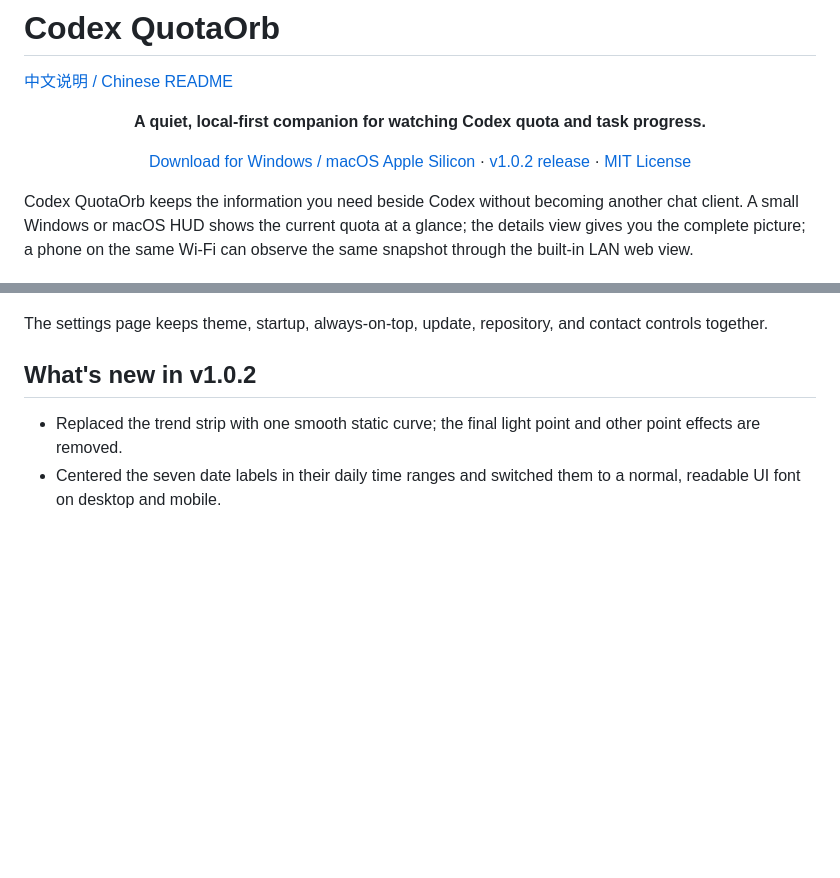
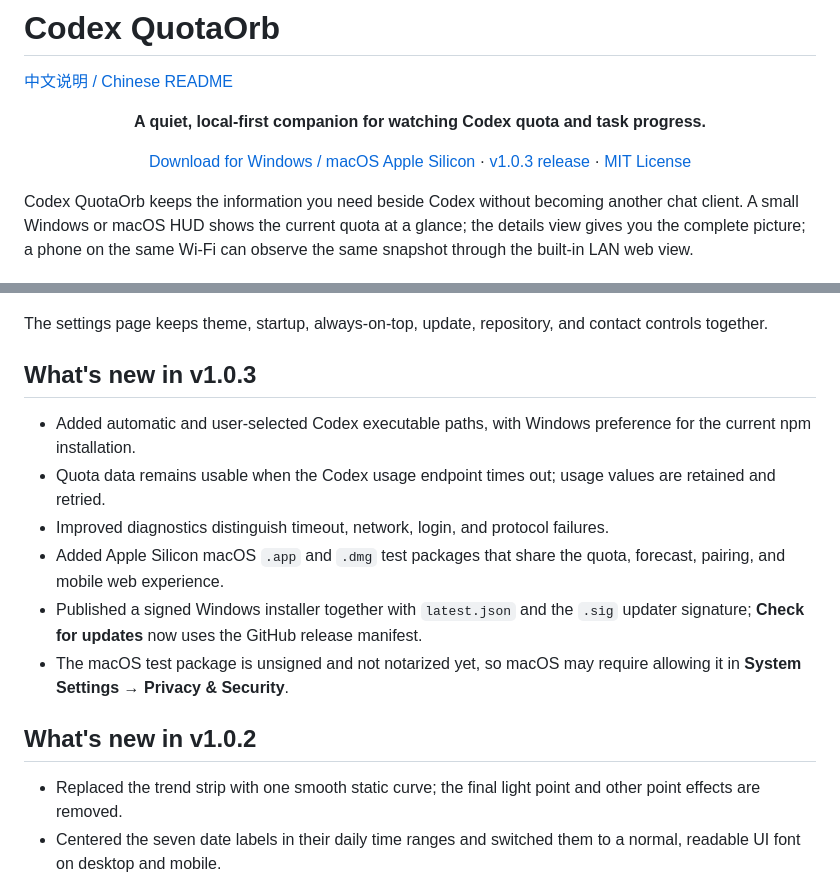
Before and after one commit to nf2huochao/Codex-QuotaOrb, a Markdown page: README.md, 2 parts joined by grey strips. GitHub-like rendering; blank space fills up the shorter version.

Commit message:
docs: publish v1.0.3 README notes

```diff
--- a/README.md
+++ b/README.md
@@ -6,7 +6,7 @@
 
 <p align="center">
   <a href="https://github.com/nf2huochao/Codex-QuotaOrb/releases">Download for Windows / macOS Apple Silicon</a> ·
-  <a href="https://github.com/nf2huochao/Codex-QuotaOrb/releases/tag/v1.0.2">v1.0.2 release</a> ·
+  <a href="https://github.com/nf2huochao/Codex-QuotaOrb/releases/tag/v1.0.3">v1.0.3 release</a> ·
   <a href="LICENSE">MIT License</a>
 </p>
 
@@ -47,6 +47,15 @@ Double-click the orb to cycle through the orb, capsule, and details views.
 <p align="center"><img src="docs/images/en/settings.png" alt="Codex QuotaOrb settings page" width="620"></p>
 
 The settings page keeps theme, startup, always-on-top, update, repository, and contact controls together.
+
+## What's new in v1.0.3
+
+- Added automatic and user-selected Codex executable paths, with Windows preference for the current npm installation.
+- Quota data remains usable when the Codex usage endpoint times out; usage values are retained and retried.
+- Improved diagnostics distinguish timeout, network, login, and protocol failures.
+- Added Apple Silicon macOS `.app` and `.dmg` test packages that share the quota, forecast, pairing, and mobile web experience.
+- Published a signed Windows installer together with `latest.json` and the `.sig` updater signature; **Check for updates** now uses the GitHub release manifest.
+- The macOS test package is unsigned and not notarized yet, so macOS may require allowing it in **System Settings → Privacy & Security**.
 
 ## What's new in v1.0.2
 
```
